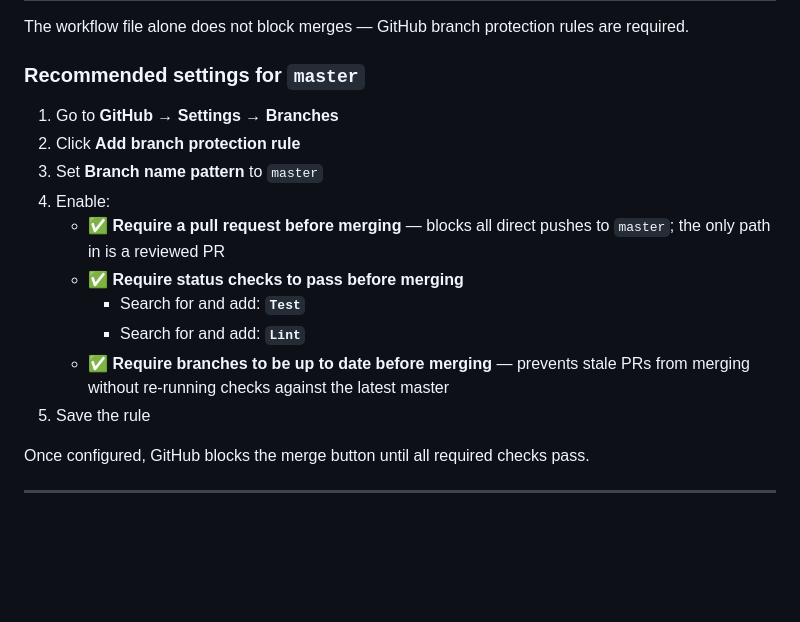
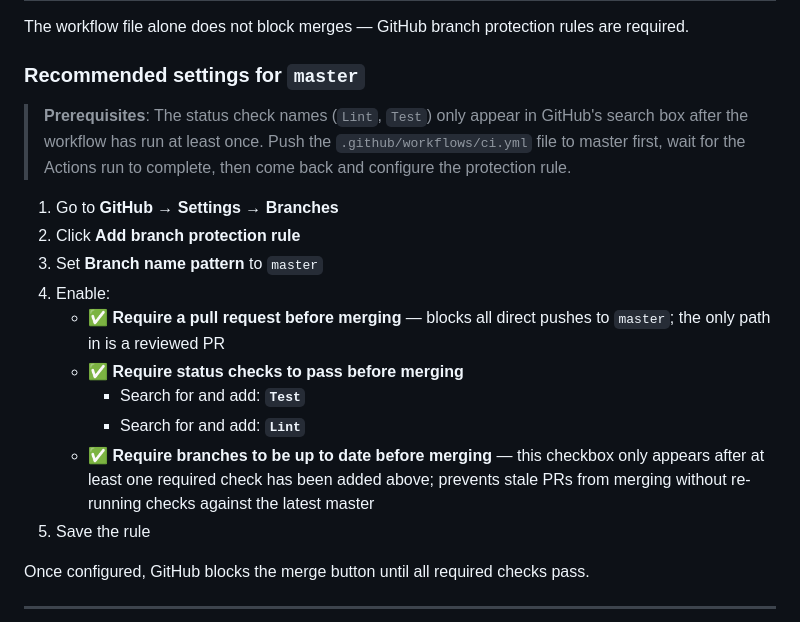
Before and after one commit to Copter64/chatbot_access_project, a Markdown page: docs/CI_PIPELINE.md, the part around the change. Rendered like a GitHub page; blank space fills up the shorter version.

Commit message:
Updating doc and testing pipeline

```diff
--- a/docs/CI_PIPELINE.md
+++ b/docs/CI_PIPELINE.md
@@ -69,6 +69,11 @@ are required.
 
 ### Recommended settings for `master`
 
+> **Prerequisites**: The status check names (`Lint`, `Test`) only appear in
+> GitHub's search box after the workflow has run at least once. Push the
+> `.github/workflows/ci.yml` file to master first, wait for the Actions run to
+> complete, then come back and configure the protection rule.
+
 1. Go to **GitHub → Settings → Branches**
 2. Click **Add branch protection rule**
 3. Set **Branch name pattern** to `master`
@@ -78,8 +83,10 @@ are required.
    - ✅ **Require status checks to pass before merging**
      - Search for and add: **`Test`**
      - Search for and add: **`Lint`**
-   - ✅ **Require branches to be up to date before merging** — prevents stale
-     PRs from merging without re-running checks against the latest master
+   - ✅ **Require branches to be up to date before merging** — this checkbox
+     only appears after at least one required check has been added above;
+     prevents stale PRs from merging without re-running checks against the
+     latest master
 5. Save the rule
 
 Once configured, GitHub blocks the merge button until all required checks pass.
```
